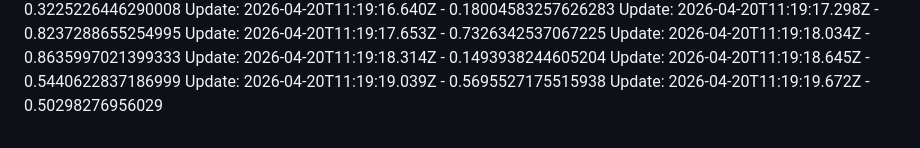
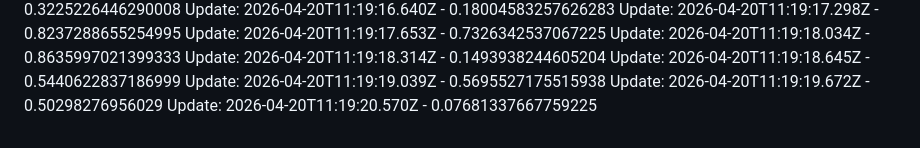
Before and after one commit to arpitnuwal/Salary-Managment-System, a Markdown page: README.md, the part around the change. Rendered like a GitHub page.

Commit message:
bug fixed-676-4:49:20 PM

```diff
--- a/README.md
+++ b/README.md
@@ -107,3 +107,4 @@ Update: 2026-04-20T11:19:18.314Z - 0.1493938244605204
 Update: 2026-04-20T11:19:18.645Z - 0.5440622837186999
 Update: 2026-04-20T11:19:19.039Z - 0.5695527175515938
 Update: 2026-04-20T11:19:19.672Z - 0.50298276956029
+Update: 2026-04-20T11:19:20.570Z - 0.07681337667759225
```
